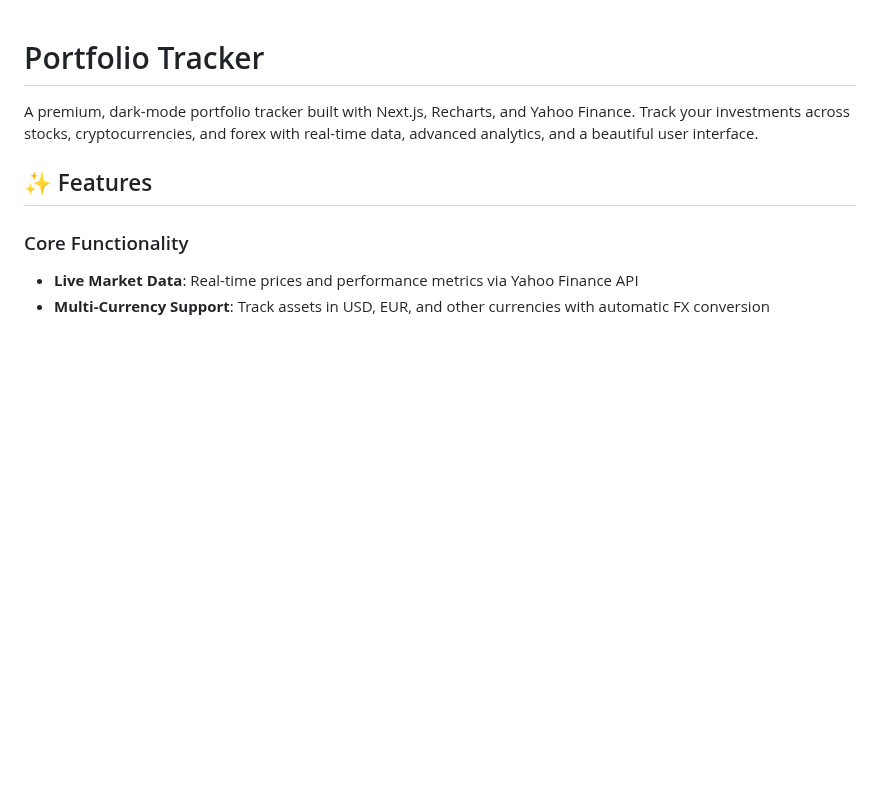
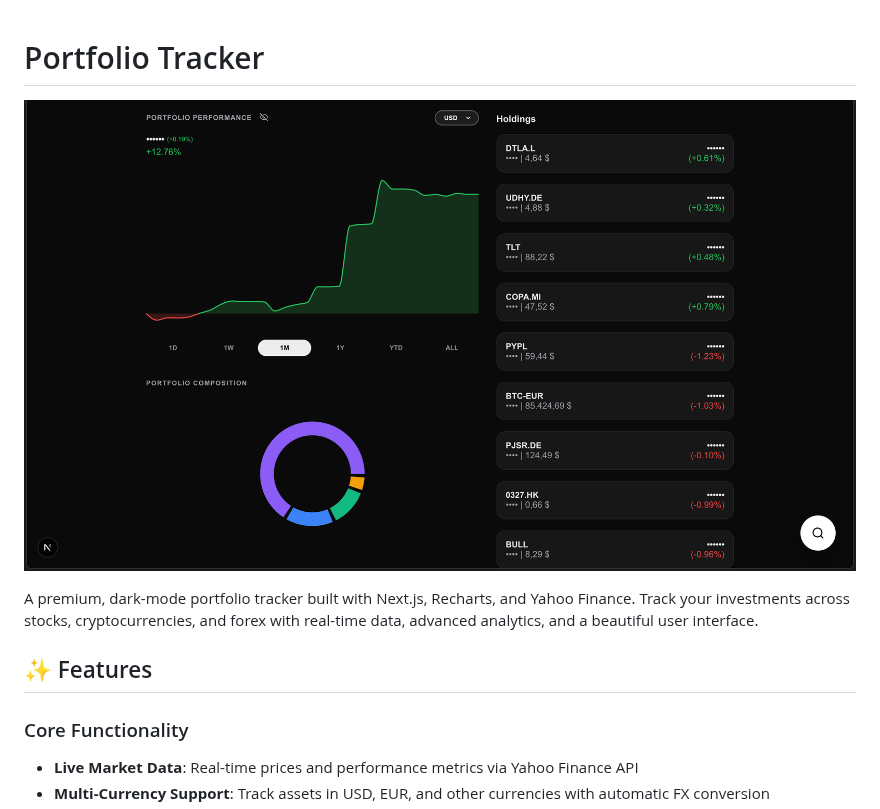
Before and after one commit to Rovart/portfolio-tracker, a Markdown page: README.md, the part around the change. GitHub-like rendering; pictures changed too: .github/screenshot.png (added); blank space fills up the shorter version.

Commit message:
Add screenshot banner to README

```diff
--- a/README.md
+++ b/README.md
@@ -1,4 +1,6 @@
 # Portfolio Tracker
+
+![Portfolio Tracker Banner](.github/screenshot.png)
 
 A premium, dark-mode portfolio tracker built with Next.js, Recharts, and Yahoo Finance. Track your investments across stocks, cryptocurrencies, and forex with real-time data, advanced analytics, and a beautiful user interface.
 
```
